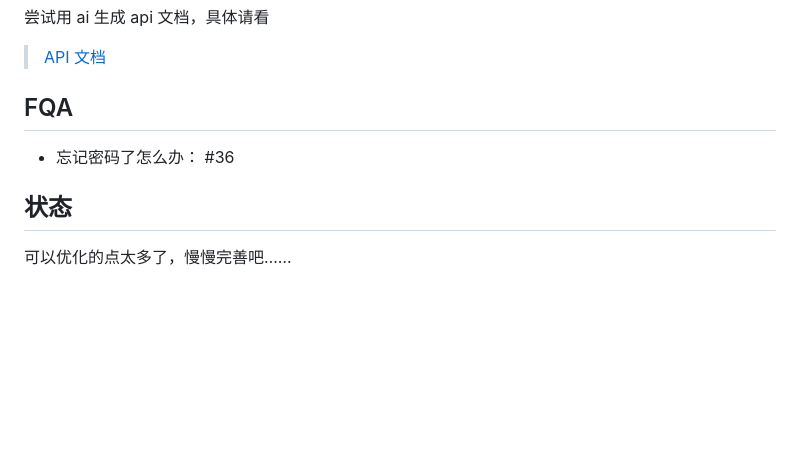
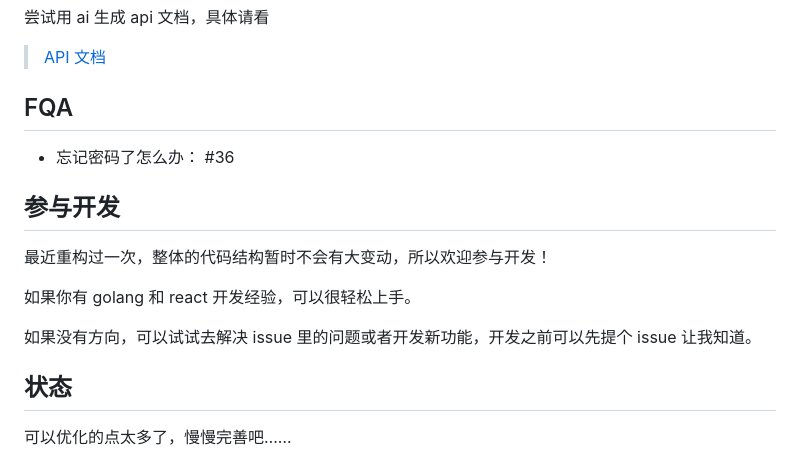
Before and after one commit to Mereithhh/van-nav, a Markdown page: README.md, the part around the change. Rendered like a GitHub page; blank space fills up the shorter version.

Commit message:
docs: update

```diff
--- a/README.md
+++ b/README.md
@@ -154,6 +154,14 @@ sudo systemctl daemon-reload && sudo systemctl enable --now VanNav.service
 
 - 忘记密码了怎么办： #36
 
+## 参与开发
+
+最近重构过一次，整体的代码结构暂时不会有大变动，所以欢迎参与开发！
+
+如果你有 golang 和 react 开发经验，可以很轻松上手。
+
+如果没有方向，可以试试去解决 issue 里的问题或者开发新功能，开发之前可以先提个 issue 让我知道。
+
 ## 状态
 
 可以优化的点太多了，慢慢完善吧……
```
